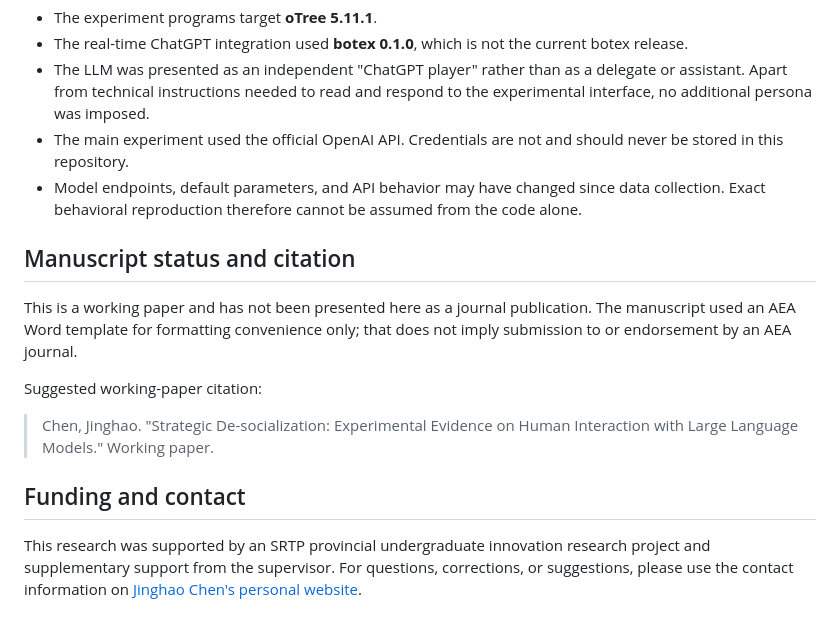
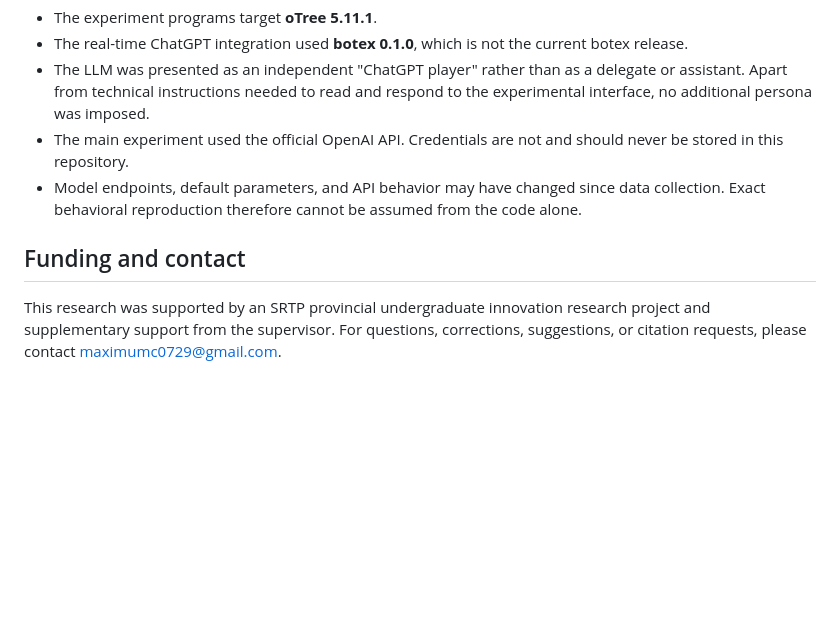
Before and after one commit to jhChen4future/Replication-Packages-for-Man-versus-Machine-Mind, a Markdown page: README.md, the part around the change. Drawn GitHub-style; blank space fills up the shorter version.

Commit message:
Simplify README citation and contact section

```diff
--- a/README.md
+++ b/README.md
@@ -189,21 +189,9 @@ exploitation is difficult for the AI counterpart to punish.
   data collection. Exact behavioral reproduction therefore cannot be assumed
   from the code alone.
 
-## Manuscript status and citation
-
-This is a working paper and has not been presented here as a journal
-publication. The manuscript used an AEA Word template for formatting
-convenience only; that does not imply submission to or endorsement by an AEA
-journal.
-
-Suggested working-paper citation:
-
-> Chen, Jinghao. "Strategic De-socialization: Experimental Evidence on Human
-> Interaction with Large Language Models." Working paper.
-
 ## Funding and contact
 
 This research was supported by an SRTP provincial undergraduate innovation
 research project and supplementary support from the supervisor. For questions,
-corrections, or suggestions, please use the contact information on
-[Jinghao Chen's personal website](https://jhchen4future.github.io/).
+corrections, suggestions, or citation requests, please contact
+[maximumc0729@gmail.com](mailto:maximumc0729@gmail.com).
```
